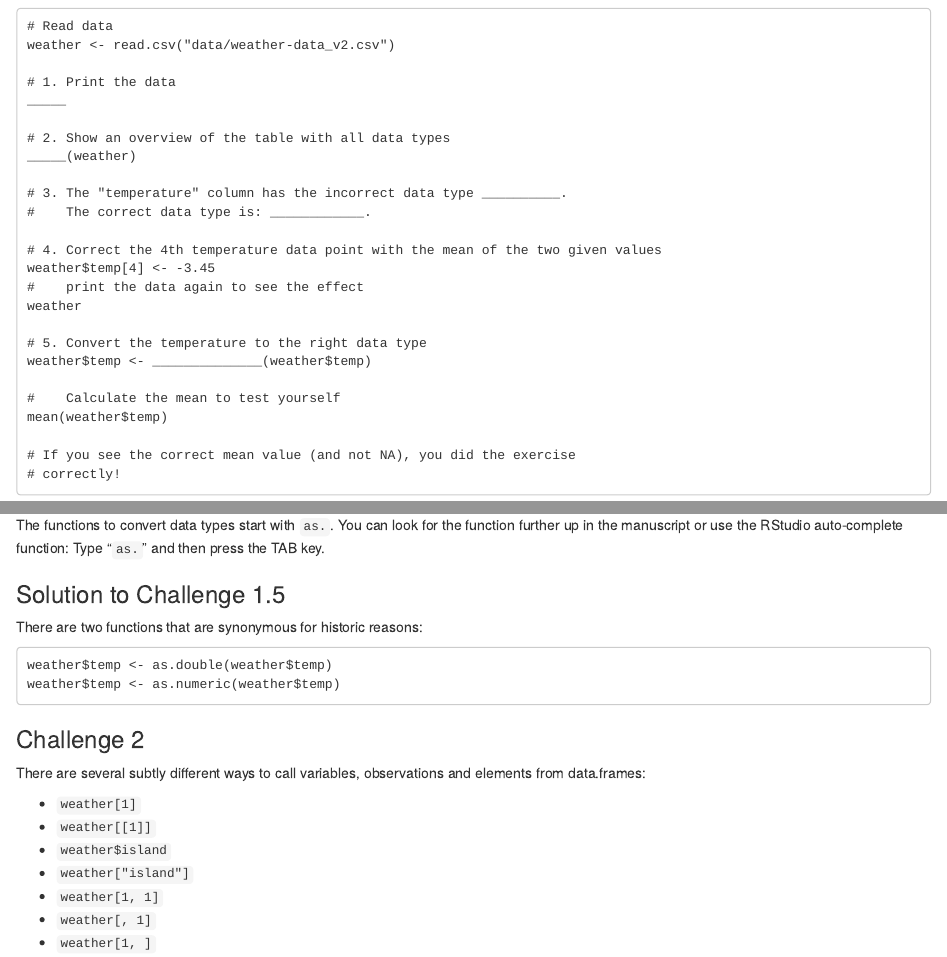
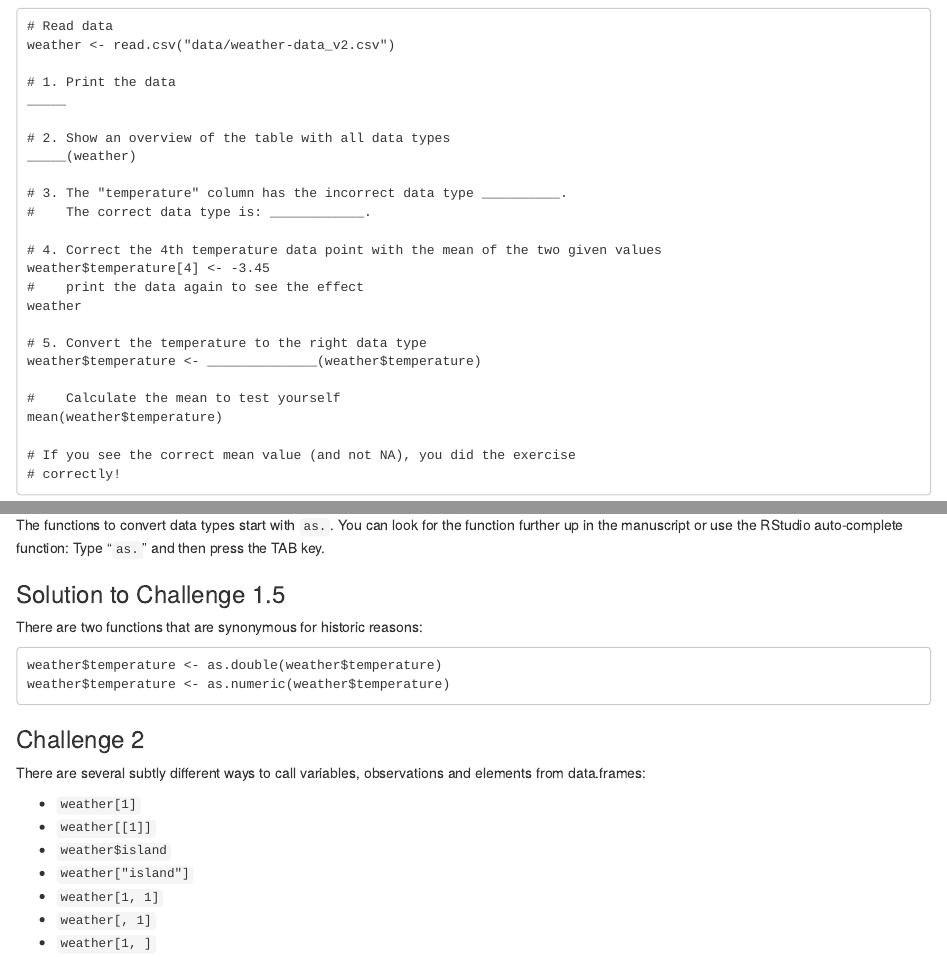
Before and after one commit to bham-carpentries/2024-11-26-r-intro, an R Markdown document (episodes/02-data-structures-and-subsetting.Rmd): the page in a window 1100 px wide, from 10980 px down, and a second part further down, joined at a grey line. Rendered offline with R 4.5, knitr and Pandoc, with nearby package versions; some code elsewhere in the file could not run offline.

Commit message:
corrections: E02

````diff
--- a/episodes/02-data-structures-and-subsetting.Rmd
+++ b/episodes/02-data-structures-and-subsetting.Rmd
@@ -576,15 +576,15 @@ _____(weather)
 #    The correct data type is: ____________.
 
 # 4. Correct the 4th temperature data point with the mean of the two given values
-weather$temp[4] <- -3.45
+weather$temperature[4] <- -3.45
 #    print the data again to see the effect
 weather
 
 # 5. Convert the temperature to the right data type
-weather$temp <- ______________(weather$temp)
+weather$temperature <- ______________(weather$temperature)
 
 #    Calculate the mean to test yourself
-mean(weather$temp)
+mean(weather$temperature)
 
 # If you see the correct mean value (and not NA), you did the exercise
 # correctly!
@@ -729,8 +729,8 @@ auto-complete function: Type "`as.`" and then press the TAB key.
 There are two functions that are synonymous for historic reasons:
 
 ```
-weather$temp <- as.double(weather$temp)
-weather$temp <- as.numeric(weather$temp)
+weather$temperature <- as.double(weather$temperature)
+weather$temperature <- as.numeric(weather$temperature)
 ```
 :::::::::::::::
 ::::::::::::::::::::::::::::::::::::::::::::::::::
````
